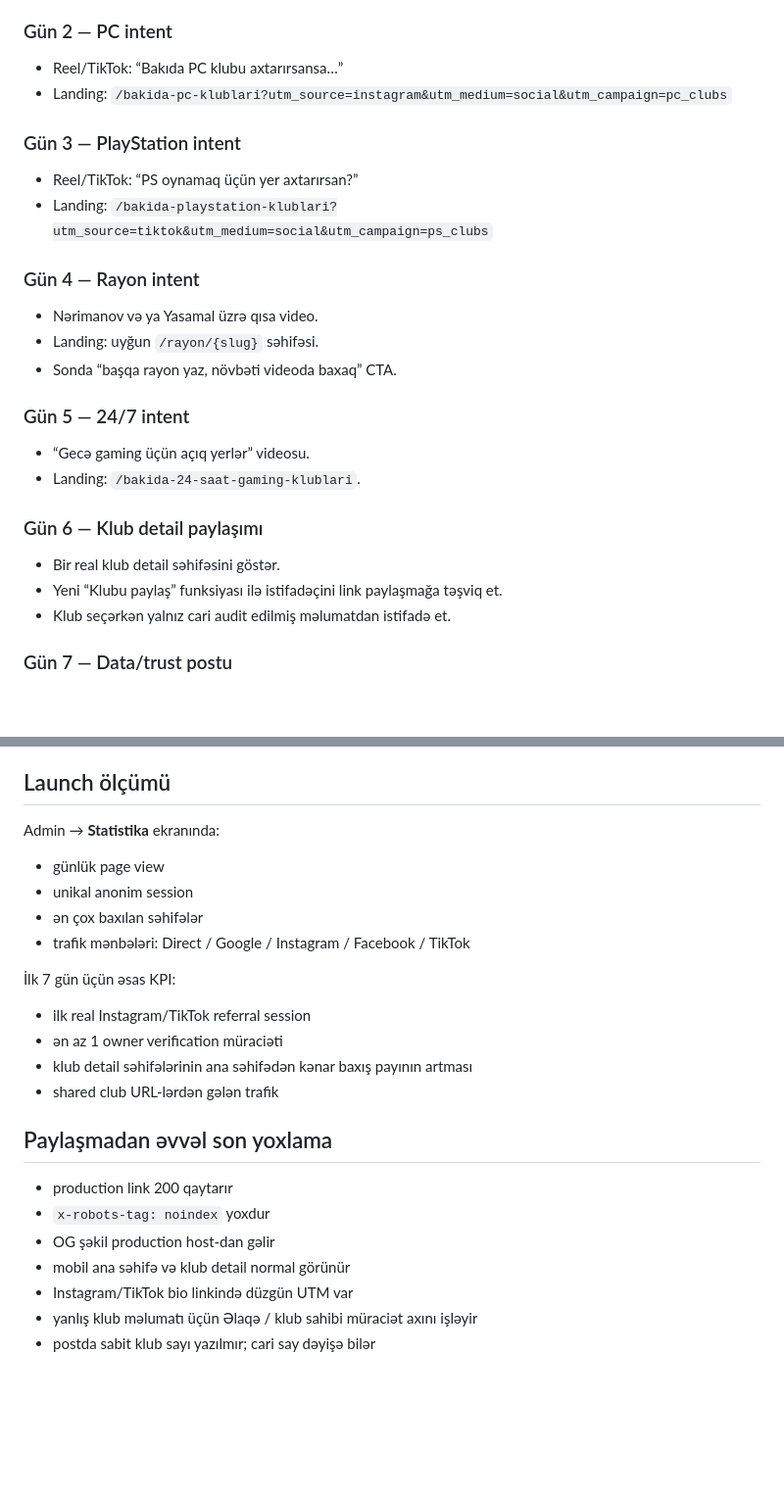
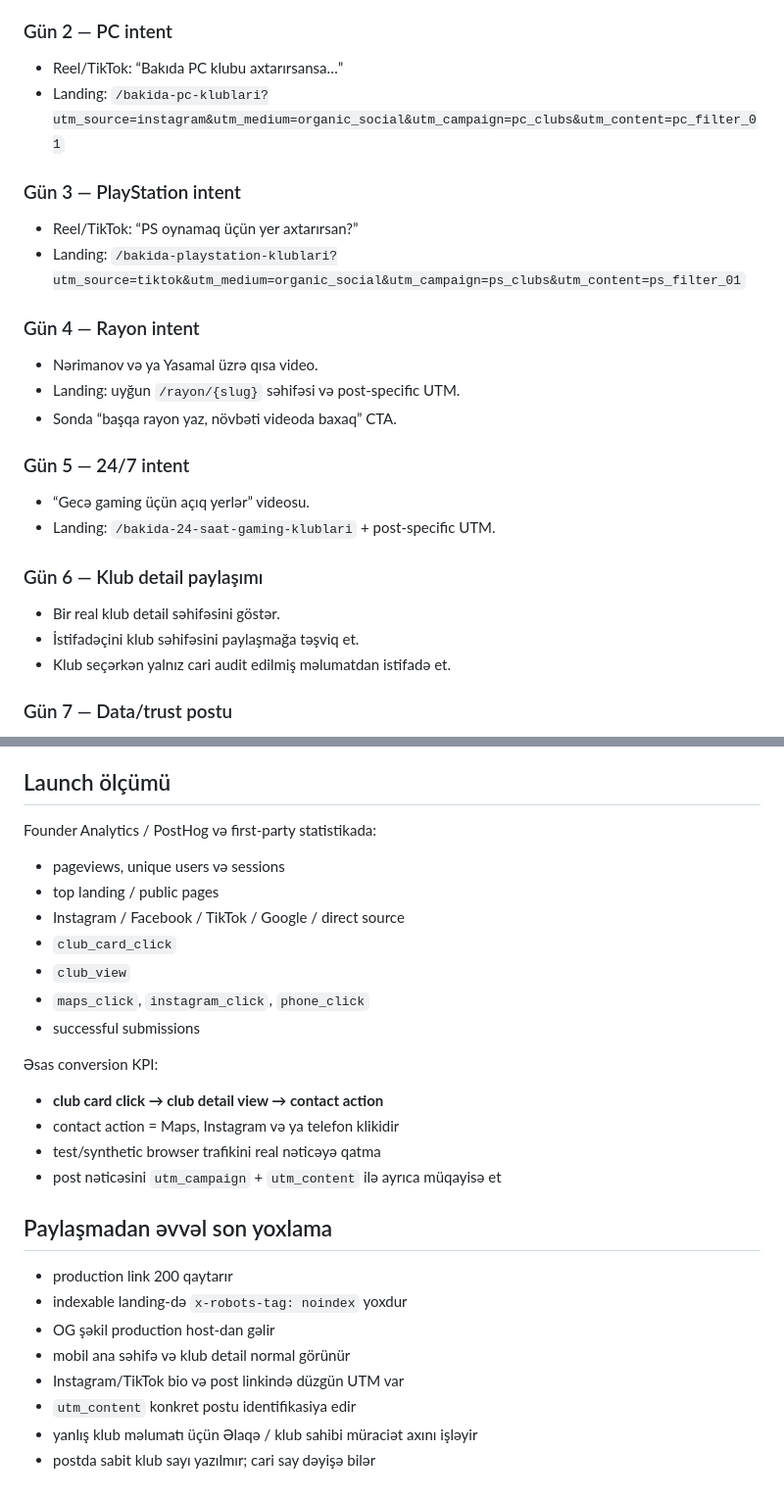
Before and after one commit to bosYer1/sinaq, a Markdown page: SOCIAL_LAUNCH.md, 2 parts joined by grey strips. Shown at 98% size. GitHub-like rendering; blank space fills up the shorter version.

Commit message:
Standardize social UTM attribution

```diff
--- a/SOCIAL_LAUNCH.md
+++ b/SOCIAL_LAUNCH.md
@@ -47,24 +67,24 @@ Custom domain aktiv olduqda yalnız host dəyişir.
 
 ### Gün 2 — PC intent
 - Reel/TikTok: “Bakıda PC klubu axtarırsansa…”
-- Landing: `/bakida-pc-klublari?utm_source=instagram&utm_medium=social&utm_campaign=pc_clubs`
+- Landing: `/bakida-pc-klublari?utm_source=instagram&utm_medium=organic_social&utm_campaign=pc_clubs&utm_content=pc_filter_01`
 
 ### Gün 3 — PlayStation intent
 - Reel/TikTok: “PS oynamaq üçün yer axtarırsan?”
-- Landing: `/bakida-playstation-klublari?utm_source=tiktok&utm_medium=social&utm_campaign=ps_clubs`
+- Landing: `/bakida-playstation-klublari?utm_source=tiktok&utm_medium=organic_social&utm_campaign=ps_clubs&utm_content=ps_filter_01`
 
 ### Gün 4 — Rayon intent
 - Nərimanov və ya Yasamal üzrə qısa video.
-- Landing: uyğun `/rayon/{slug}` səhifəsi.
+- Landing: uyğun `/rayon/{slug}` səhifəsi və post-specific UTM.
 - Sonda “başqa rayon yaz, növbəti videoda baxaq” CTA.
 
 ### Gün 5 — 24/7 intent
 - “Gecə gaming üçün açıq yerlər” videosu.
-- Landing: `/bakida-24-saat-gaming-klublari`.
+- Landing: `/bakida-24-saat-gaming-klublari` + post-specific UTM.
 
 ### Gün 6 — Klub detail paylaşımı
 - Bir real klub detail səhifəsini göstər.
-- Yeni “Klubu paylaş” funksiyası ilə istifadəçini link paylaşmağa təşviq et.
+- İstifadəçini klub səhifəsini paylaşmağa təşviq et.
 - Klub seçərkən yalnız cari audit edilmiş məlumatdan istifadə et.
 
 ### Gün 7 — Data/trust postu
@@ -91,23 +111,27 @@ Custom domain aktiv olduqda yalnız host dəyişir.
 - “Sən hansı klubda oynayırsan?” engagement postu
 
 ## Launch ölçümü
-Admin → **Statistika** ekranında:
-- günlük page view
-- unikal anonim session
-- ən çox baxılan səhifələr
-- trafik mənbələri: Direct / Google / Instagram / Facebook / TikTok
+Founder Analytics / PostHog və first-party statistikada:
+- pageviews, unique users və sessions
+- top landing / public pages
+- Instagram / Facebook / TikTok / Google / direct source
+- `club_card_click`
+- `club_view`
+- `maps_click`, `instagram_click`, `phone_click`
+- successful submissions
 
-İlk 7 gün üçün əsas KPI:
-- ilk real Instagram/TikTok referral session
-- ən az 1 owner verification müraciəti
-- klub detail səhifələrinin ana səhifədən kənar baxış payının artması
-- shared club URL-lərdən gələn trafik
+Əsas conversion KPI:
+- **club card click → club detail view → contact action**
+- contact action = Maps, Instagram və ya telefon klikidir
+- test/synthetic browser trafikini real nəticəyə qatma
+- post nəticəsini `utm_campaign` + `utm_content` ilə ayrıca müqayisə et
 
 ## Paylaşmadan əvvəl son yoxlama
 - production link 200 qaytarır
-- `x-robots-tag: noindex` yoxdur
+- indexable landing-də `x-robots-tag: noindex` yoxdur
 - OG şəkil production host-dan gəlir
 - mobil ana səhifə və klub detail normal görünür
-- Instagram/TikTok bio linkində düzgün UTM var
+- Instagram/TikTok bio və post linkində düzgün UTM var
+- `utm_content` konkret postu identifikasiya edir
 - yanlış klub məlumatı üçün Əlaqə / klub sahibi müraciət axını işləyir
 - postda sabit klub sayı yazılmır; cari say dəyişə bilər
```
Also changed, not shown: other parts of SOCIAL_LAUNCH.md (+25 -5 lines).
